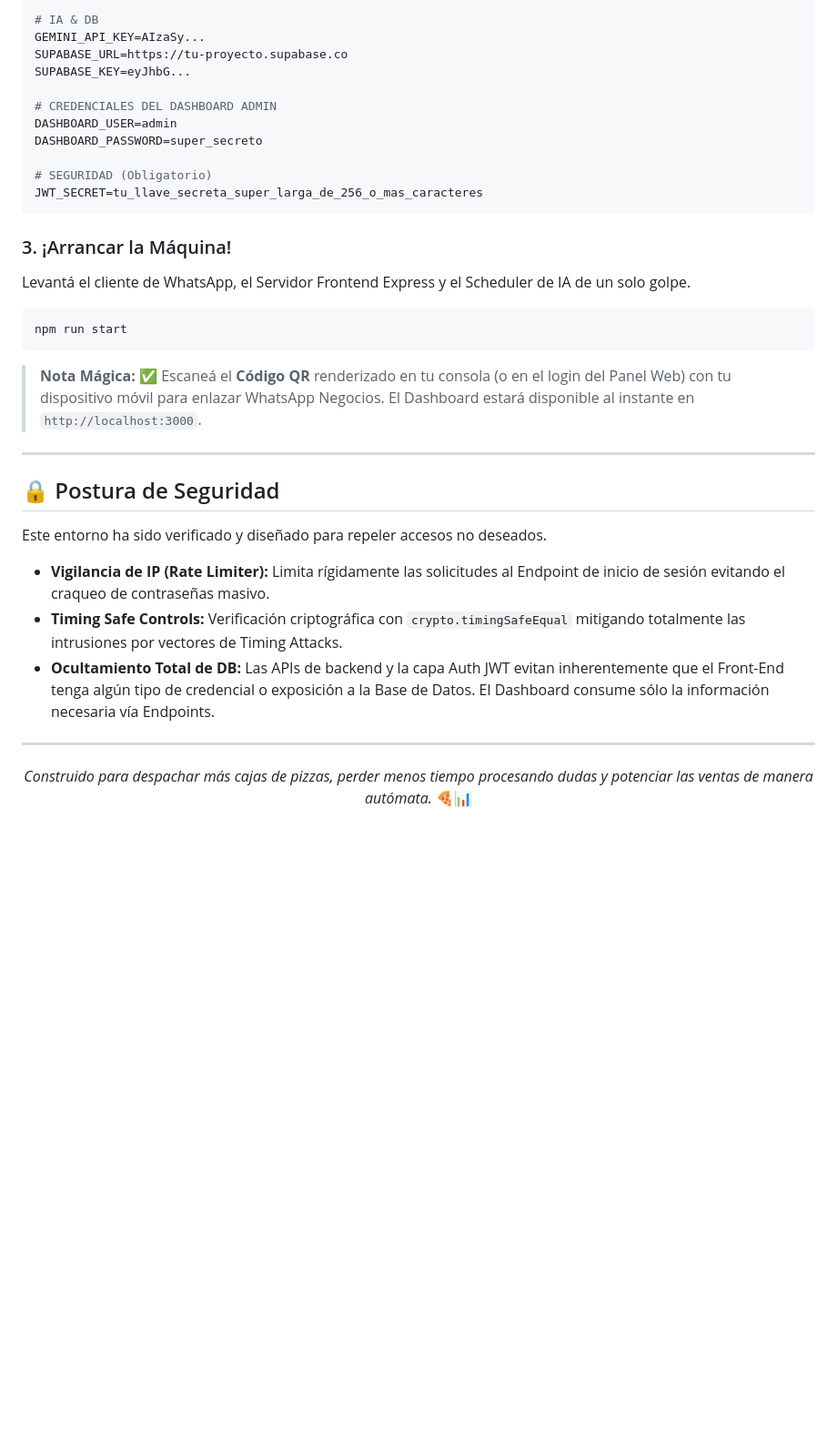
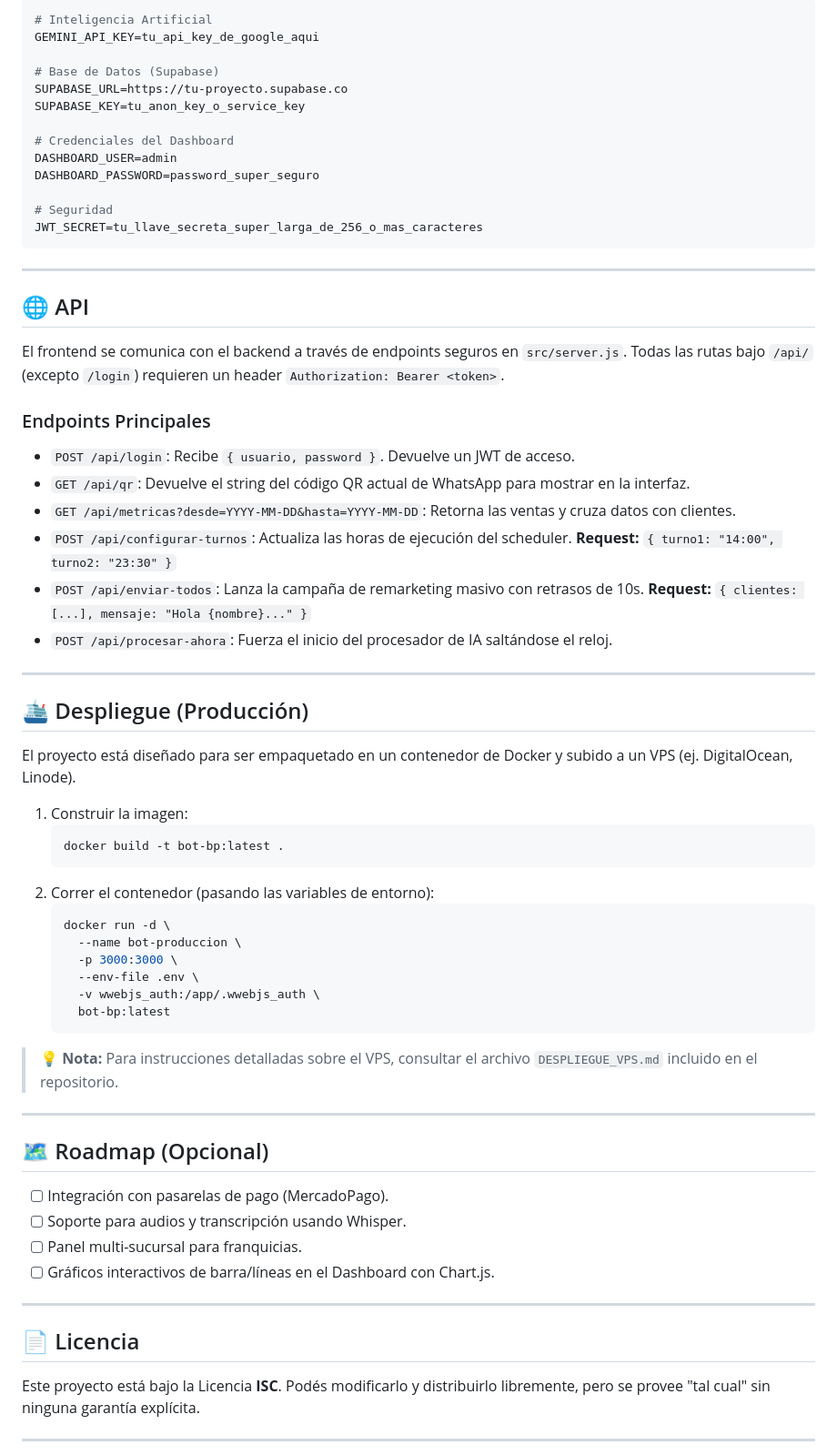
Before and after one commit to pablomarino07/BOTBP, a Markdown page: README.md, the part around one of its changes. Shown at 91% size. GitHub-like rendering; blank space fills up the shorter version.

````diff
--- a/README.md
+++ b/README.md
@@ -58,34 +156,71 @@ Asegurate de completar todas las variables críticas:
 ```properties
-# IA & DB
-GEMINI_API_KEY=AIzaSy...
+# Inteligencia Artificial
+GEMINI_API_KEY=tu_api_key_de_google_aqui
+
+# Base de Datos (Supabase)
 SUPABASE_URL=https://tu-proyecto.supabase.co
-SUPABASE_KEY=eyJhbG...
+SUPABASE_KEY=tu_anon_key_o_service_key
 
-# CREDENCIALES DEL DASHBOARD ADMIN
+# Credenciales del Dashboard
 DASHBOARD_USER=admin
-DASHBOARD_PASSWORD=super_secreto
+DASHBOARD_PASSWORD=password_super_seguro
 
-# SEGURIDAD (Obligatorio)
+# Seguridad
 JWT_SECRET=tu_llave_secreta_super_larga_de_256_o_mas_caracteres
 ```
 
-### 3. ¡Arrancar la Máquina!
-Levantá el cliente de WhatsApp, el Servidor Frontend Express y el Scheduler de IA de un solo golpe.
-```bash
-npm run start
-```
-> **Nota Mágica:** ✅ Escaneá el **Código QR** renderizado en tu consola (o en el login del Panel Web) con tu dispositivo móvil para enlazar WhatsApp Negocios. El Dashboard estará disponible al instante en `http://localhost:3000`.
+---
+
+## 🌐 API
+
+El frontend se comunica con el backend a través de endpoints seguros en `src/server.js`. Todas las rutas bajo `/api/` (excepto `/login`) requieren un header `Authorization: Bearer <token>`.
+
+### Endpoints Principales
+
+- `POST /api/login`: Recibe `{ usuario, password }`. Devuelve un JWT de acceso.
+- `GET /api/qr`: Devuelve el string del código QR actual de WhatsApp para mostrar en la interfaz.
+- `GET /api/metricas?desde=YYYY-MM-DD&hasta=YYYY-MM-DD`: Retorna las ventas y cruza datos con clientes.
+- `POST /api/configurar-turnos`: Actualiza las horas de ejecución del scheduler. **Request:** `{ turno1: "14:00", turno2: "23:30" }`
+- `POST /api/enviar-todos`: Lanza la campaña de remarketing masivo con retrasos de 10s. **Request:** `{ clientes: [...], mensaje: "Hola {nombre}..." }`
+- `POST /api/procesar-ahora`: Fuerza el inicio del procesador de IA saltándose el reloj.
+
+
 
 ---
 
-## 🔒 Postura de Seguridad
+## 🛳️ Despliegue (Producción)
 
-Este entorno ha sido verificado y diseñado para repeler accesos no deseados.
-- **Vigilancia de IP (Rate Limiter):** Limita rígidamente las solicitudes al Endpoint de inicio de sesión evitando el craqueo de contraseñas masivo.
-- **Timing Safe Controls:** Verificación criptográfica con `crypto.timingSafeEqual` mitigando totalmente las intrusiones por vectores de Timing Attacks.
-- **Ocultamiento Total de DB:** Las APIs de backend y la capa Auth JWT evitan inherentemente que el Front-End tenga algún tipo de credencial o exposición a la Base de Datos. El Dashboard consume sólo la información necesaria vía Endpoints.
+El proyecto está diseñado para ser empaquetado en un contenedor de Docker y subido a un VPS (ej. DigitalOcean, Linode).
+
+1. Construir la imagen:
+   ```bash
+   docker build -t bot-bp:latest .
+   ```
+2. Correr el contenedor (pasando las variables de entorno):
+   ```bash
+   docker run -d \
+     --name bot-produccion \
+     -p 3000:3000 \
+     --env-file .env \
+     -v wwebjs_auth:/app/.wwebjs_auth \
+     bot-bp:latest
+   ```
+
+> 💡 **Nota:** Para instrucciones detalladas sobre el VPS, consultar el archivo `DESPLIEGUE_VPS.md` incluido en el repositorio.
 
 ---
-<div align="center">
-  <i>Construido para despachar más cajas de pizzas, perder menos tiempo procesando dudas y potenciar las ventas de manera autómata.</i> 🍕📊
-</div>
+
+## 🗺️ Roadmap (Opcional)
+
+- [ ] Integración con pasarelas de pago (MercadoPago).
+- [ ] Soporte para audios y transcripción usando Whisper.
+- [ ] Panel multi-sucursal para franquicias.
+- [ ] Gráficos interactivos de barra/líneas en el Dashboard con Chart.js.
+
+---
+
+## 📄 Licencia
+
+Este proyecto está bajo la Licencia **ISC**. Podés modificarlo y distribuirlo libremente, pero se provee "tal cual" sin ninguna garantía explícita.
+
+---
````
Also changed, not shown: other parts of README.md (+127 -29 lines).
